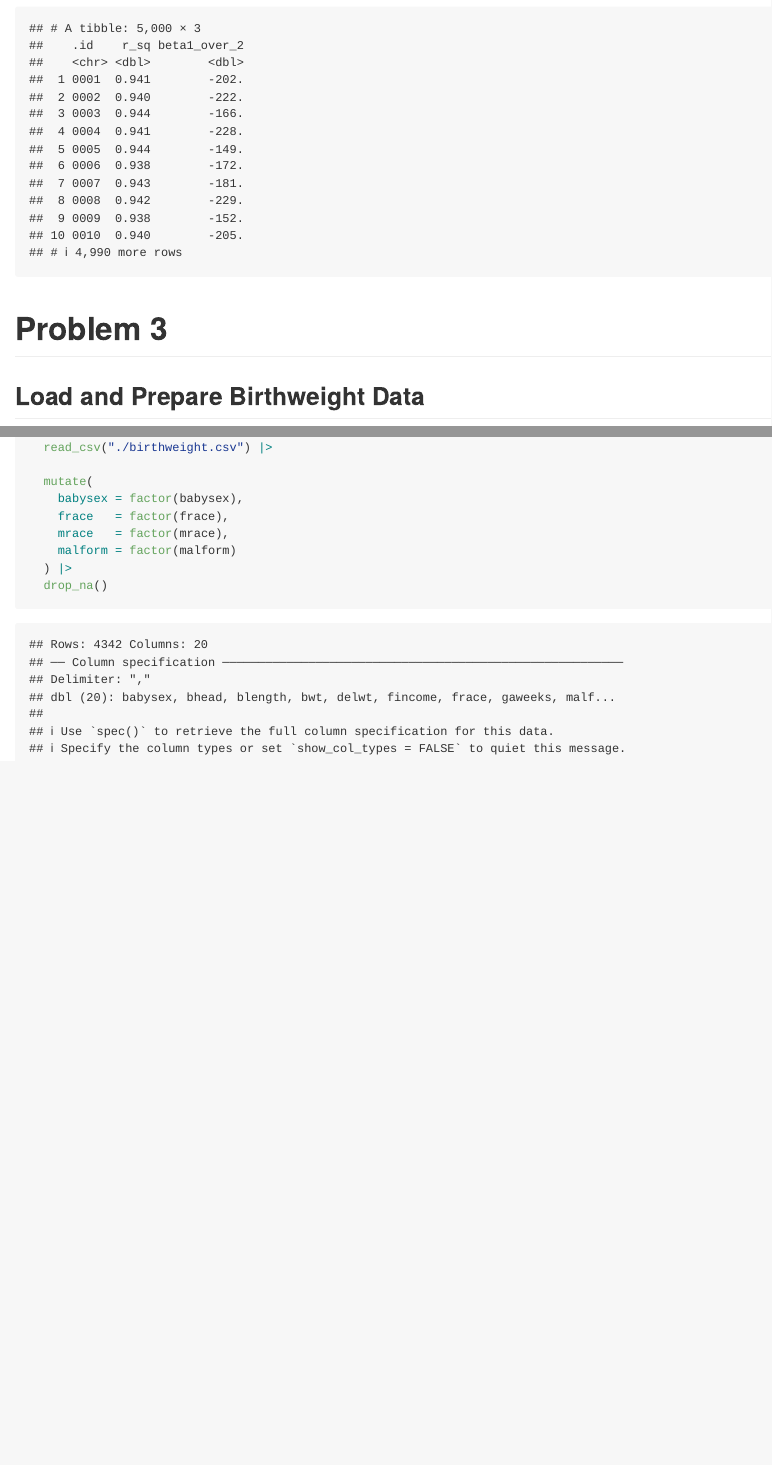
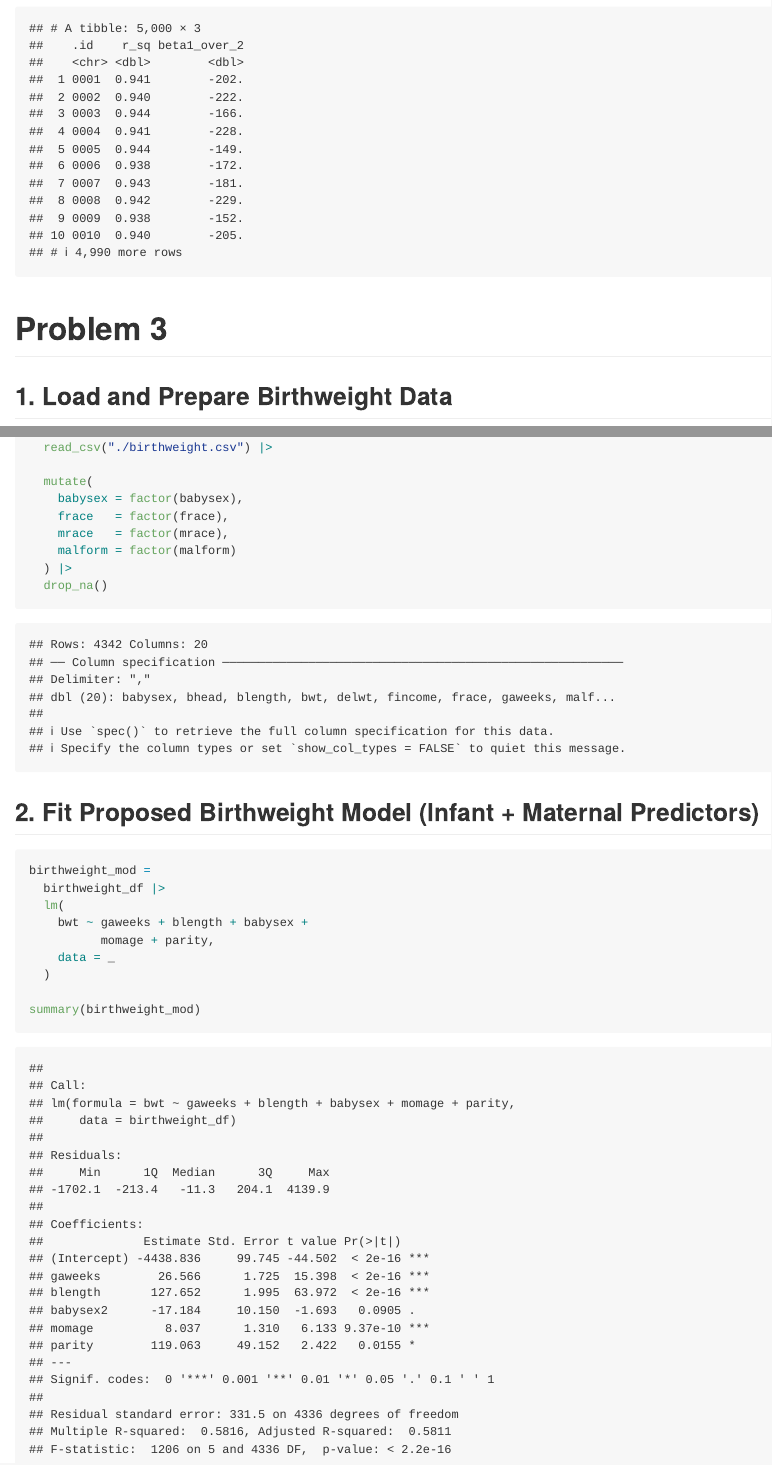
Before and after one commit to mk4996/p8105_hw6_mk4996, an R Markdown document (p8105_hw6_mk4996.Rmd): the page in a window 1100 px wide, from 5520 px down, and a second part further down, joined at a grey line. The pictures show the output file p8105_hw6_mk4996.md that the author committed with the source, drawn offline in the style of GitHub.

Commit message:
Fit Proposed Birthweight Model

````diff
--- a/p8105_hw6_mk4996.Rmd
+++ b/p8105_hw6_mk4996.Rmd
@@ -165,7 +165,7 @@ boot_results
 ```
 
 # Problem 3
-## Load and Prepare Birthweight Data
+## 1. Load and Prepare Birthweight Data
 ```{r}
 birthweight_df =
   read_csv("./birthweight.csv") |>
@@ -179,3 +179,17 @@ birthweight_df =
   drop_na()
 
 ```
+
+## 2. Fit Proposed Birthweight Model (Infant + Maternal Predictors)
+```{r}
+birthweight_mod =
+  birthweight_df |>
+  lm(
+    bwt ~ gaweeks + blength + babysex +
+          momage + parity,
+    data = _
+  )
+
+summary(birthweight_mod)
+
+```
````
Also changed, not shown: p8105_hw6_mk4996.md.
